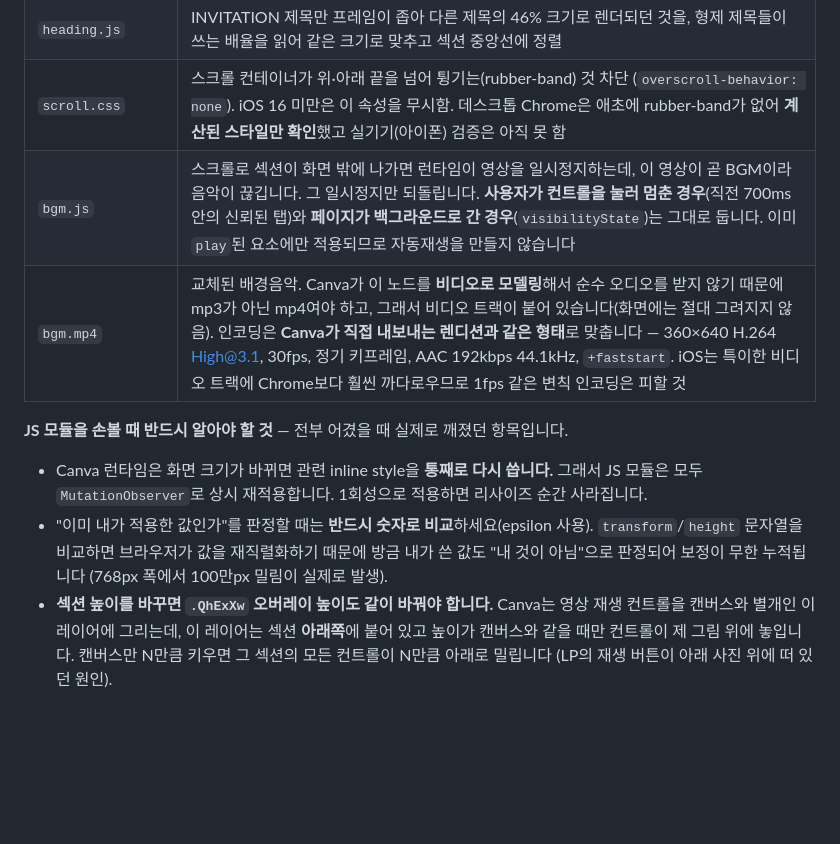
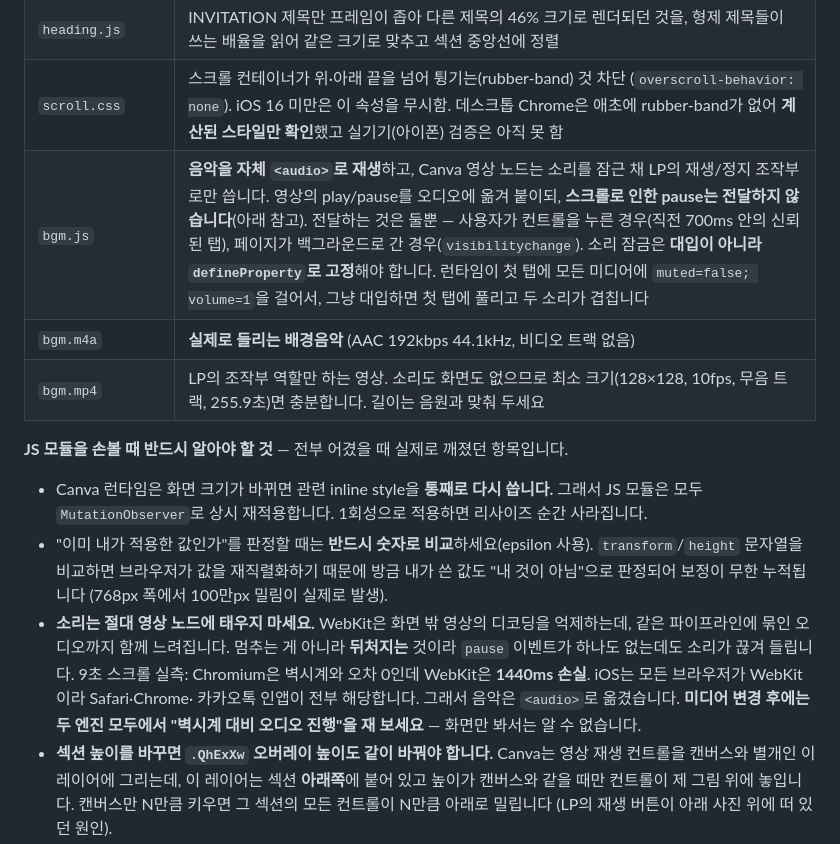
Before and after one commit to lyg2798/kmong-7500711, a Markdown page: README.md, the part around the change. Drawn GitHub-style; blank space fills up the shorter version.

Commit message:
Bring the README in line with how the music now works
The module table still described the previous arrangement -- bgm.js
reversing a pause, bgm.mp4 carrying the sound -- both of which changed
when the music moved to its own <audio> element.

Adds the finding that cost the most to track down: never put sound on a
video node, because WebKit throttles an off-screen video's decode and
drags the audio riding with it. It shows up as no pause events at all
and audio quietly falling behind the wall clock, which is invisible
unless you measure it, and it reaches every browser on iOS.

Co-Authored-By: Claude Opus 4.8 <noreply@anthropic.com>

```diff
--- a/README.md
+++ b/README.md
@@ -57,8 +57,9 @@ HTML 3개 문서에 태그 한 줄을 더하는 방식으로만 합니다. 원
 | `invitation.js` | Invitation 섹션의 영문 템플릿 문구를 국문 인사말로 교체하고, 늘어난 높이만큼 아래 요소를 밀어냄. 늘어난 높이는 영상 컨트롤 오버레이 레이어에도 같이 반영 (아래 참고) |
 | `heading.js` | INVITATION 제목만 프레임이 좁아 다른 제목의 46% 크기로 렌더되던 것을, 형제 제목들이 쓰는 배율을 읽어 같은 크기로 맞추고 섹션 중앙선에 정렬 |
 | `scroll.css` | 스크롤 컨테이너가 위·아래 끝을 넘어 튕기는(rubber-band) 것 차단 (`overscroll-behavior: none`). iOS 16 미만은 이 속성을 무시함. 데스크톱 Chrome은 애초에 rubber-band가 없어 **계산된 스타일만 확인**했고 실기기(아이폰) 검증은 아직 못 함 |
-| `bgm.js` | 스크롤로 섹션이 화면 밖에 나가면 런타임이 영상을 일시정지하는데, 이 영상이 곧 BGM이라 음악이 끊깁니다. 그 일시정지만 되돌립니다. **사용자가 컨트롤을 눌러 멈춘 경우**(직전 700ms 안의 신뢰된 탭)와 **페이지가 백그라운드로 간 경우**(`visibilityState`)는 그대로 둡니다. 이미 `play`된 요소에만 적용되므로 자동재생을 만들지 않습니다 |
-| `bgm.mp4` | 교체된 배경음악. Canva가 이 노드를 **비디오로 모델링**해서 순수 오디오를 받지 않기 때문에 mp3가 아닌 mp4여야 하고, 그래서 비디오 트랙이 붙어 있습니다(화면에는 절대 그려지지 않음). 인코딩은 **Canva가 직접 내보내는 렌디션과 같은 형태**로 맞춥니다 — 360×640 H.264 High@3.1, 30fps, 정기 키프레임, AAC 192kbps 44.1kHz, `+faststart`. iOS는 특이한 비디오 트랙에 Chrome보다 훨씬 까다로우므로 1fps 같은 변칙 인코딩은 피할 것 |
+| `bgm.js` | **음악을 자체 `<audio>`로 재생**하고, Canva 영상 노드는 소리를 잠근 채 LP의 재생/정지 조작부로만 씁니다. 영상의 play/pause를 오디오에 옮겨 붙이되, **스크롤로 인한 pause는 전달하지 않습니다**(아래 참고). 전달하는 것은 둘뿐 — 사용자가 컨트롤을 누른 경우(직전 700ms 안의 신뢰된 탭), 페이지가 백그라운드로 간 경우(`visibilitychange`). 소리 잠금은 **대입이 아니라 `defineProperty`로 고정**해야 합니다. 런타임이 첫 탭에 모든 미디어에 `muted=false; volume=1`을 걸어서, 그냥 대입하면 첫 탭에 풀리고 두 소리가 겹칩니다 |
+| `bgm.m4a` | **실제로 들리는 배경음악** (AAC 192kbps 44.1kHz, 비디오 트랙 없음) |
+| `bgm.mp4` | LP의 조작부 역할만 하는 영상. 소리도 화면도 없으므로 최소 크기(128×128, 10fps, 무음 트랙, 255.9초)면 충분합니다. 길이는 음원과 맞춰 두세요 |
 
 **JS 모듈을 손볼 때 반드시 알아야 할 것** — 전부 어겼을 때 실제로 깨졌던 항목입니다.
 
@@ -67,6 +68,13 @@ HTML 3개 문서에 태그 한 줄을 더하는 방식으로만 합니다. 원
 - "이미 내가 적용한 값인가"를 판정할 때는 **반드시 숫자로 비교**하세요(epsilon 사용).
   `transform`/`height` 문자열을 비교하면 브라우저가 값을 재직렬화하기 때문에 방금 내가 쓴 값도
   "내 것이 아님"으로 판정되어 보정이 무한 누적됩니다 (768px 폭에서 100만px 밀림이 실제로 발생).
+- **소리는 절대 영상 노드에 태우지 마세요.** WebKit은 화면 밖 영상의 디코딩을 억제하는데,
+  같은 파이프라인에 묶인 오디오까지 함께 느려집니다. 멈추는 게 아니라 **뒤처지는** 것이라
+  `pause` 이벤트가 하나도 없는데도 소리가 끊겨 들립니다. 9초 스크롤 실측: Chromium은 벽시계와
+  오차 0인데 WebKit은 **1440ms 손실**. iOS는 모든 브라우저가 WebKit이라 Safari·Chrome·
+  카카오톡 인앱이 전부 해당합니다. 그래서 음악은 `<audio>`로 옮겼습니다.
+  **미디어 변경 후에는 두 엔진 모두에서 "벽시계 대비 오디오 진행"을 재 보세요** — 화면만
+  봐서는 알 수 없습니다.
 - **섹션 높이를 바꾸면 `.QhExXw` 오버레이 높이도 같이 바꿔야 합니다.** Canva는 영상 재생 컨트롤을
   캔버스와 별개인 이 레이어에 그리는데, 이 레이어는 섹션 **아래쪽**에 붙어 있고 높이가 캔버스와
   같을 때만 컨트롤이 제 그림 위에 놓입니다. 캔버스만 N만큼 키우면 그 섹션의 모든 컨트롤이 N만큼
```
